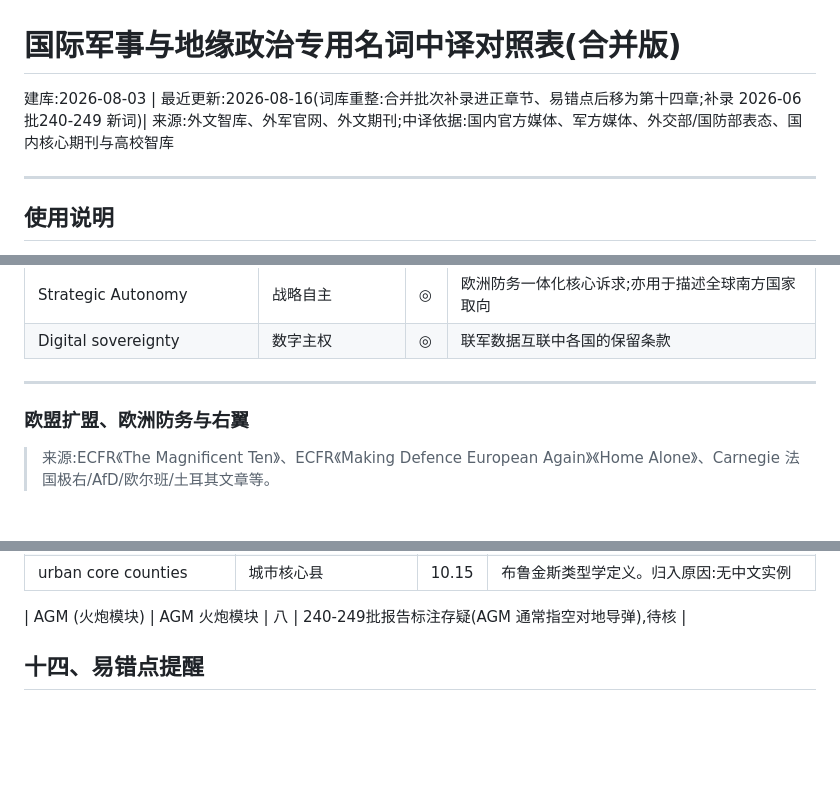
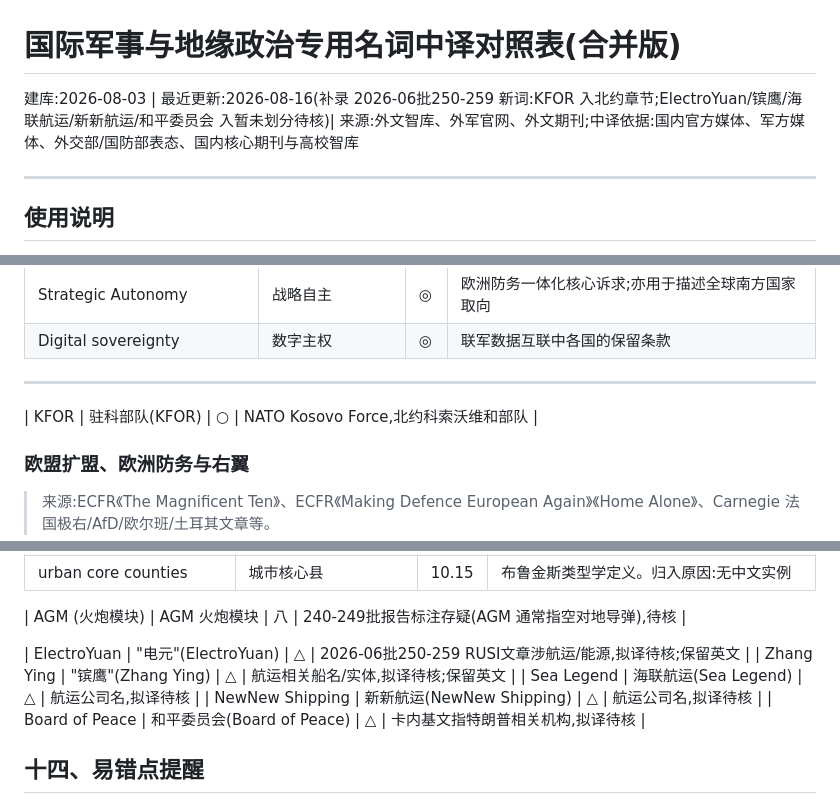
Before and after one commit to zjdmyyzyq-stack/mcpcherryworker, a Markdown page: 国际军事地缘专用名词库.md, 3 parts joined by grey strips. Rendered like a GitHub page; blank space fills up the shorter version.

Commit message:
glossary: incremental +6 terms (KFOR NATO section; ElectroYuan/Zhang Ying/Sea Legend/NewNew Shipping/Board of Peace pending) 2026-08-16

```diff
--- a/国际军事地缘专用名词库.md
+++ b/国际军事地缘专用名词库.md
@@ -1,6 +1,6 @@
 # 国际军事与地缘政治专用名词中译对照表(合并版)
 
-建库:2026-08-03 | 最近更新:2026-08-16(词库重整:合并批次补录进正章节、易错点后移为第十四章;补录 2026-06批240-249 新词)| 来源:外文智库、外军官网、外文期刊;中译依据:国内官方媒体、军方媒体、外交部/国防部表态、国内核心期刊与高校智库
+建库:2026-08-03 | 最近更新:2026-08-16(补录 2026-06批250-259 新词:KFOR 入北约章节;ElectroYuan/镔鹰/海联航运/新新航运/和平委员会 入暂未划分待核)| 来源:外文智库、外军官网、外文期刊;中译依据:国内官方媒体、军方媒体、外交部/国防部表态、国内核心期刊与高校智库
 
 ---
 
@@ -70,6 +70,8 @@
 
 ---
 
+
+| KFOR | 驻科部队(KFOR) | ○ | NATO Kosovo Force,北约科索沃维和部队 |
 ### 欧盟扩盟、欧洲防务与右翼
 > 来源:ECFR《The Magnificent Ten》、ECFR《Making Defence European Again》《Home Alone》、Carnegie 法国极右/AfD/欧尔班/土耳其文章等。
 
@@ -837,6 +839,12 @@
 
 
 | AGM (火炮模块) | AGM 火炮模块 | 八 | 240-249批报告标注存疑(AGM 通常指空对地导弹),待核 |
+
+| ElectroYuan | "电元"(ElectroYuan) | △ | 2026-06批250-259 RUSI文章涉航运/能源,拟译待核;保留英文 |
+| Zhang Ying | "镔鹰"(Zhang Ying) | △ | 航运相关船名/实体,拟译待核;保留英文 |
+| Sea Legend | 海联航运(Sea Legend) | △ | 航运公司名,拟译待核 |
+| NewNew Shipping | 新新航运(NewNew Shipping) | △ | 航运公司名,拟译待核 |
+| Board of Peace | 和平委员会(Board of Peace) | △ | 卡内基文指特朗普相关机构,拟译待核 |
 ## 十四、易错点提醒
 
 1. **Key terrain**:战术语境是"要点/关键地形",2026 NDS 语境新华社作"关键地域"。别混。
```
